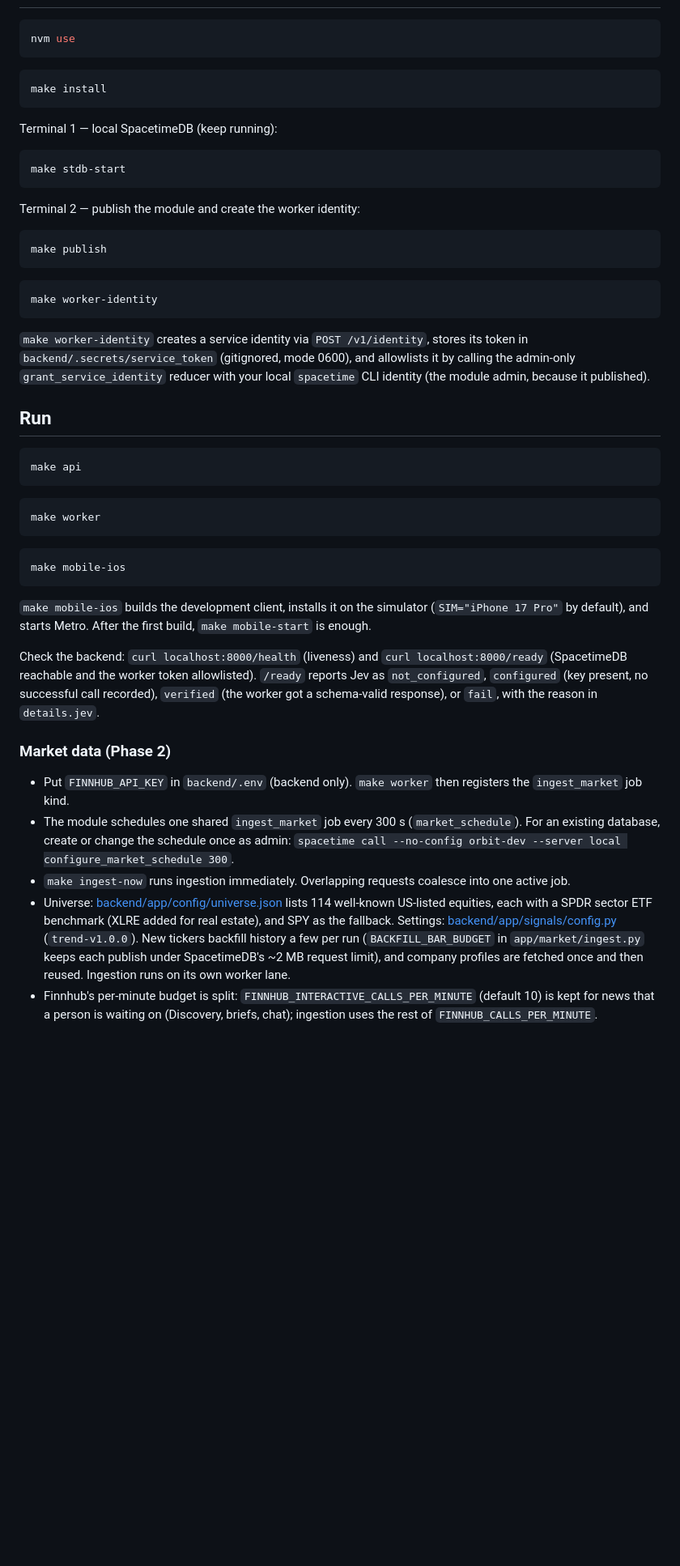
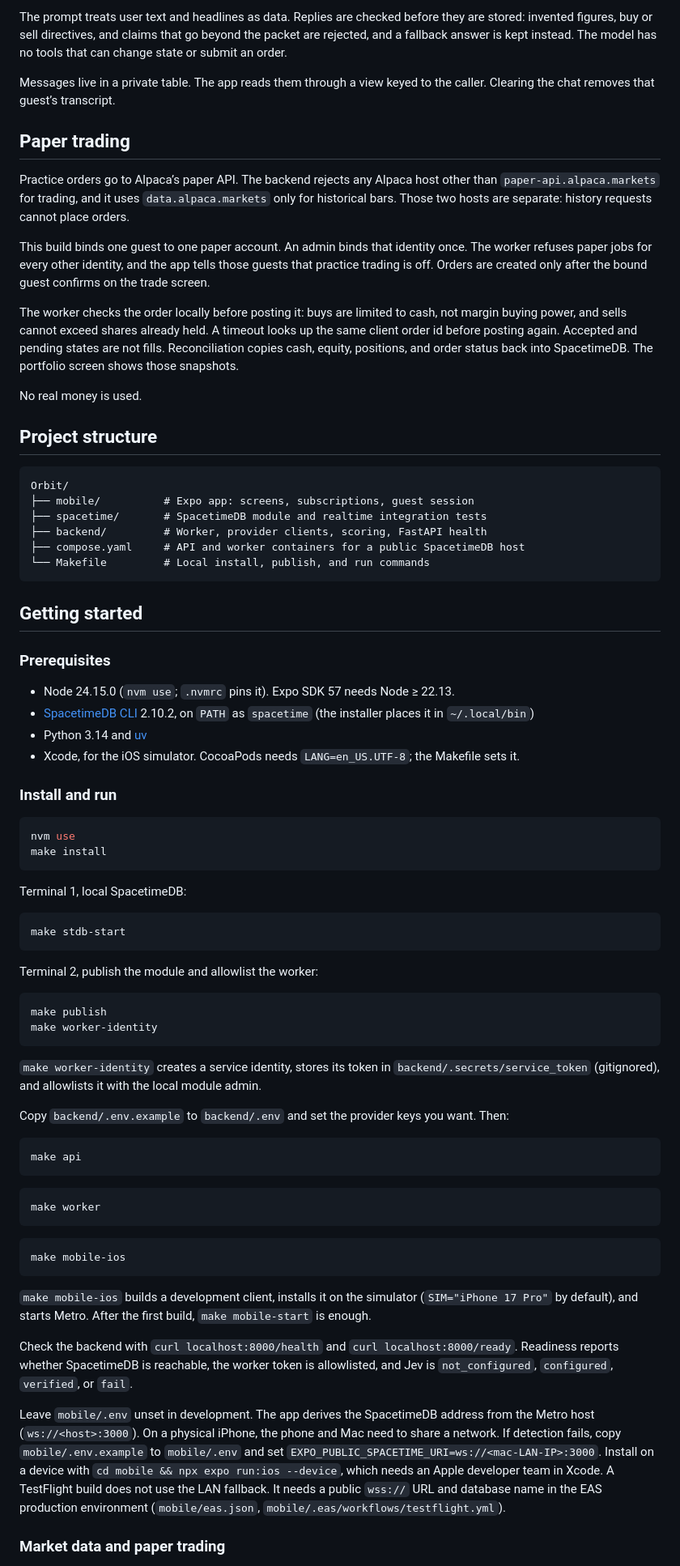
Before and after one commit to daniel3606/Orbit_MHacks26, a Markdown page: README.md, the part around one of its changes. Shown at 81% size. GitHub-like rendering; blank space fills up the shorter version.

````diff
--- a/README.md
+++ b/README.md
@@ -24,33 +141,60 @@ The product and architecture spec is [Orbit_PRD_SpacetimeDB.md](Orbit_PRD_Spacet
+The prompt treats user text and headlines as data. Replies are checked before they are stored: invented figures, buy or sell directives, and claims that go beyond the packet are rejected, and a fallback answer is kept instead. The model has no tools that can change state or submit an order.
+
+Messages live in a private table. The app reads them through a view keyed to the caller. Clearing the chat removes that guest’s transcript.
+
+## Paper trading
+
+Practice orders go to Alpaca’s paper API. The backend rejects any Alpaca host other than `paper-api.alpaca.markets` for trading, and it uses `data.alpaca.markets` only for historical bars. Those two hosts are separate: history requests cannot place orders.
+
+This build binds one guest to one paper account. An admin binds that identity once. The worker refuses paper jobs for every other identity, and the app tells those guests that practice trading is off. Orders are created only after the bound guest confirms on the trade screen.
+
+The worker checks the order locally before posting it: buys are limited to cash, not margin buying power, and sells cannot exceed shares already held. A timeout looks up the same client order id before posting again. Accepted and pending states are not fills. Reconciliation copies cash, equity, positions, and order status back into SpacetimeDB. The portfolio screen shows those snapshots.
+
+No real money is used.
+
+## Project structure
+
+```text
+Orbit/
+├── mobile/          # Expo app: screens, subscriptions, guest session
+├── spacetime/       # SpacetimeDB module and realtime integration tests
+├── backend/         # Worker, provider clients, scoring, FastAPI health
+├── compose.yaml     # API and worker containers for a public SpacetimeDB host
+└── Makefile         # Local install, publish, and run commands
+```
+
+## Getting started
+
+### Prerequisites
+
+- Node 24.15.0 (`nvm use`; `.nvmrc` pins it). Expo SDK 57 needs Node ≥ 22.13.
+- [SpacetimeDB CLI](https://spacetimedb.com/install) 2.10.2, on `PATH` as `spacetime` (the installer places it in `~/.local/bin`)
+- Python 3.14 and [uv](https://docs.astral.sh/uv/)
+- Xcode, for the iOS simulator. CocoaPods needs `LANG=en_US.UTF-8`; the Makefile sets it.
+
+### Install and run
 
 ```bash
 nvm use
-```
-
-```bash
 make install
 ```
 
-Terminal 1 — local SpacetimeDB (keep running):
+Terminal 1, local SpacetimeDB:
 
 ```bash
 make stdb-start
 ```
 
-Terminal 2 — publish the module and create the worker identity:
+Terminal 2, publish the module and allowlist the worker:
 
 ```bash
 make publish
-```
-
-```bash
 make worker-identity
 ```
 
-`make worker-identity` creates a service identity via `POST /v1/identity`, stores its token in
-`backend/.secrets/service_token` (gitignored, mode 0600), and allowlists it by calling the admin-only
-`grant_service_identity` reducer with your local `spacetime` CLI identity (the module admin, because it published).
+`make worker-identity` creates a service identity, stores its token in `backend/.secrets/service_token` (gitignored), and allowlists it with the local module admin.
 
-## Run
+Copy `backend/.env.example` to `backend/.env` and set the provider keys you want. Then:
 
 ```bash
 make api
@@ -64,25 +208,11 @@ make worker
 make mobile-ios
 ```
 
-`make mobile-ios` builds the development client, installs it on the simulator (`SIM="iPhone 17 Pro"` by default),
-and starts Metro. After the first build, `make mobile-start` is enough.
+`make mobile-ios` builds a development client, installs it on the simulator (`SIM="iPhone 17 Pro"` by default), and starts Metro. After the first build, `make mobile-start` is enough.
 
-Check the backend: `curl localhost:8000/health` (liveness) and `curl localhost:8000/ready` (SpacetimeDB reachable
-and the worker token allowlisted). `/ready` reports Jev as `not_configured`, `configured` (key present, no successful
-call recorded), `verified` (the worker got a schema-valid response), or `fail`, with the reason in `details.jev`.
+Check the backend with `curl localhost:8000/health` and `curl localhost:8000/ready`. Readiness reports whether SpacetimeDB is reachable, the worker token is allowlisted, and Jev is `not_configured`, `configured`, `verified`, or `fail`.
 
-### Market data (Phase 2)
+Leave `mobile/.env` unset in development. The app derives the SpacetimeDB address from the Metro host (`ws://<host>:3000`). On a physical iPhone, the phone and Mac need to share a network. If detection fails, copy `mobile/.env.example` to `mobile/.env` and set `EXPO_PUBLIC_SPACETIME_URI=ws://<mac-LAN-IP>:3000`. Install on a device with `cd mobile && npx expo run:ios --device`, which needs an Apple developer team in Xcode. A TestFlight build does not use the LAN fallback. It needs a public `wss://` URL and database name in the EAS production environment (`mobile/eas.json`, `mobile/.eas/workflows/testflight.yml`).
 
-- Put `FINNHUB_API_KEY` in `backend/.env` (backend only). `make worker` then registers the `ingest_market` job kind.
-- The module schedules one shared `ingest_market` job every 300 s (`market_schedule`). For an existing database,
-  create or change the schedule once as admin:
-  `spacetime call --no-config orbit-dev --server local configure_market_schedule 300`.
-- `make ingest-now` runs ingestion immediately. Overlapping requests coalesce into one active job.
-- Universe: [backend/app/config/universe.json](backend/app/config/universe.json) lists 114 well-known US-listed
-  equities, each with a SPDR sector ETF benchmark (XLRE added for real estate), and SPY as the fallback. Settings:
-  [backend/app/signals/config.py](backend/app/signals/config.py) (`trend-v1.0.0`). New tickers backfill history a few
-  per run (`BACKFILL_BAR_BUDGET` in `app/market/ingest.py` keeps each publish under SpacetimeDB's ~2 MB request limit),
-  and company profiles are fetched once and then reused. Ingestion runs on its own worker lane.
-- Finnhub's per-minute budget is split: `FINNHUB_INTERACTIVE_CALLS_PER_MINUTE` (default 10) is kept for news that a
-  person is waiting on (Discovery, briefs, chat); ingestion uses the rest of `FINNHUB_CALLS_PER_MINUTE`.
+### Market data and paper trading
 
````
Also changed, not shown: other parts of README.md (+165 -115 lines).
